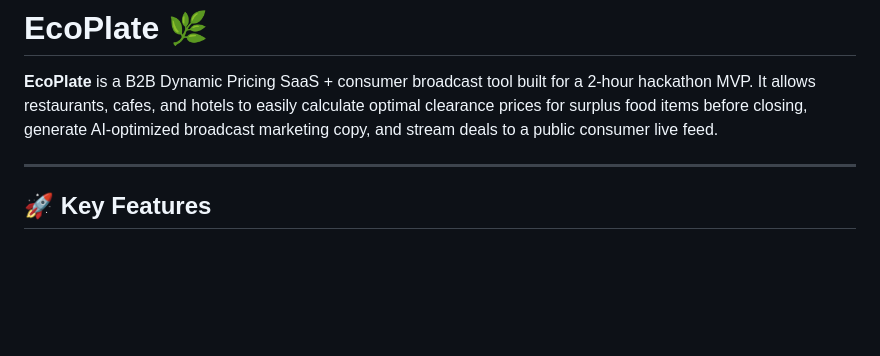
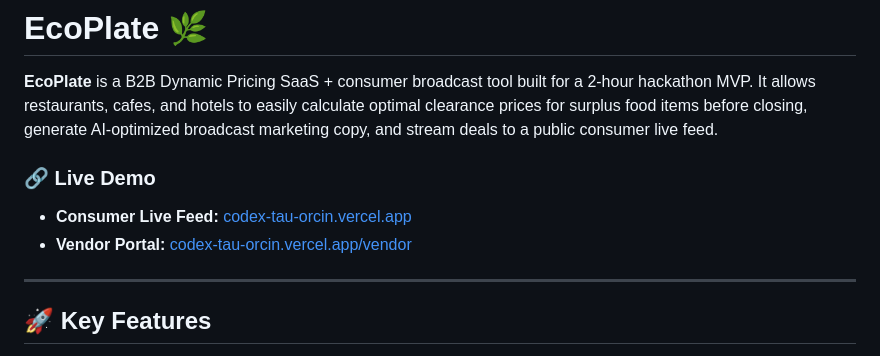
Before and after one commit to Athul-Titus/codex, a Markdown page: README.md, the part around the change. Rendered like a GitHub page; blank space fills up the shorter version.

Commit message:
docs: add live demo links to README

```diff
--- a/README.md
+++ b/README.md
@@ -1,6 +1,10 @@
 # EcoPlate 🌿
 
 **EcoPlate** is a B2B Dynamic Pricing SaaS + consumer broadcast tool built for a 2-hour hackathon MVP. It allows restaurants, cafes, and hotels to easily calculate optimal clearance prices for surplus food items before closing, generate AI-optimized broadcast marketing copy, and stream deals to a public consumer live feed.
+
+### 🔗 Live Demo
+- **Consumer Live Feed:** [codex-tau-orcin.vercel.app](https://codex-tau-orcin.vercel.app/)
+- **Vendor Portal:** [codex-tau-orcin.vercel.app/vendor](https://codex-tau-orcin.vercel.app/vendor)
 
 ---
 
```
